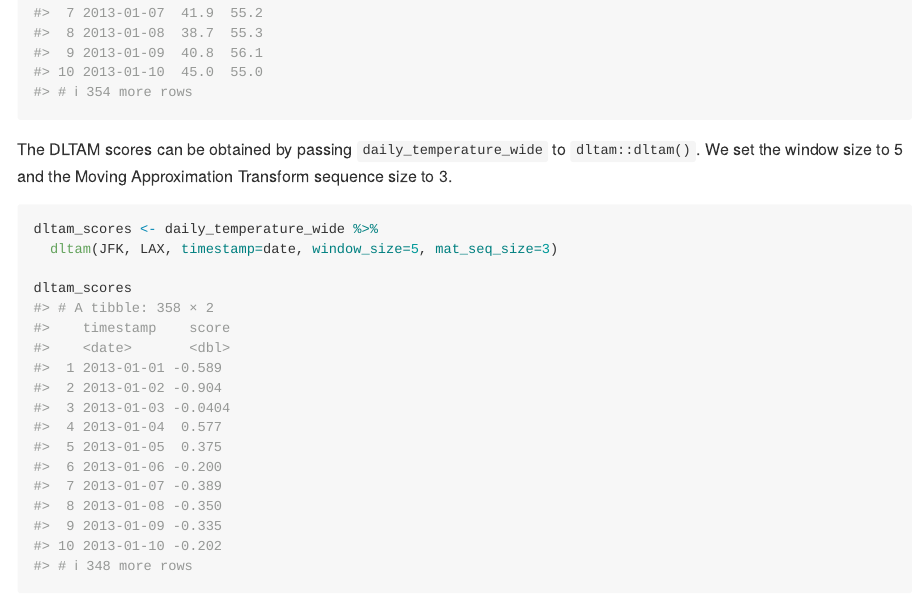
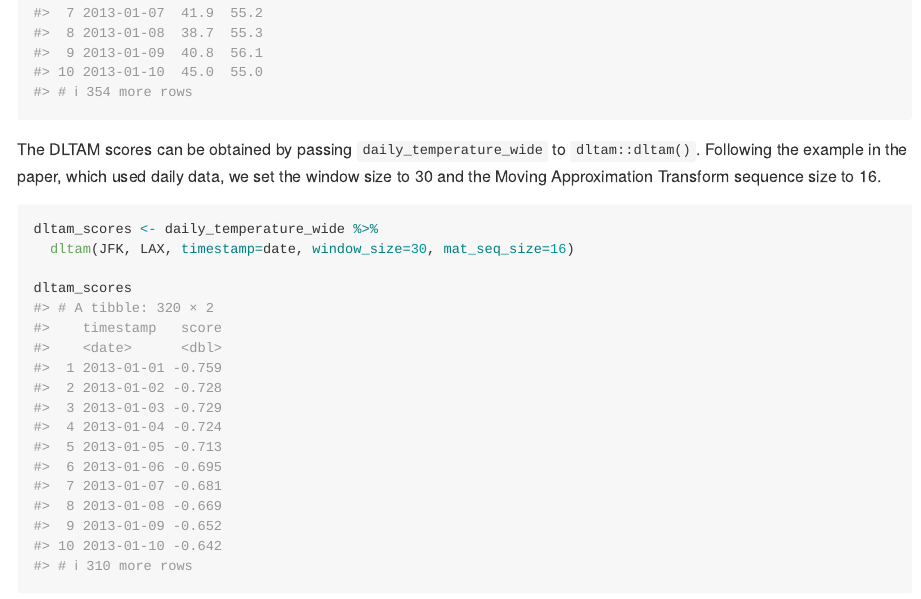
Before and after one commit to adamoshen/dltam, an R Markdown document (README.Rmd): the page in a window 1100 px wide, from 1650 px down. The pictures show the output file README.md that the author committed with the source, drawn offline in the style of GitHub.

Commit message:
Update README

````diff
--- a/README.Rmd
+++ b/README.Rmd
@@ -63,12 +63,13 @@ daily_temperature_wide <- daily_temperature %>%
 daily_temperature_wide
 ```
 
-The DLTAM scores can be obtained by passing `daily_temperature_wide` to `dltam::dltam()`. We set the
-window size to 5 and the Moving Approximation Transform sequence size to 3.
+The DLTAM scores can be obtained by passing `daily_temperature_wide` to `dltam::dltam()`. Following
+the example in the paper, which used daily data, we set the window size to 30 and the Moving
+Approximation Transform sequence size to 16.
 
 ```{r}
 dltam_scores <- daily_temperature_wide %>%
-  dltam(JFK, LAX, timestamp=date, window_size=5, mat_seq_size=3)
+  dltam(JFK, LAX, timestamp=date, window_size=30, mat_seq_size=16)
 
 dltam_scores
 ```
````
Also changed, not shown: README.md, 1 other file.
